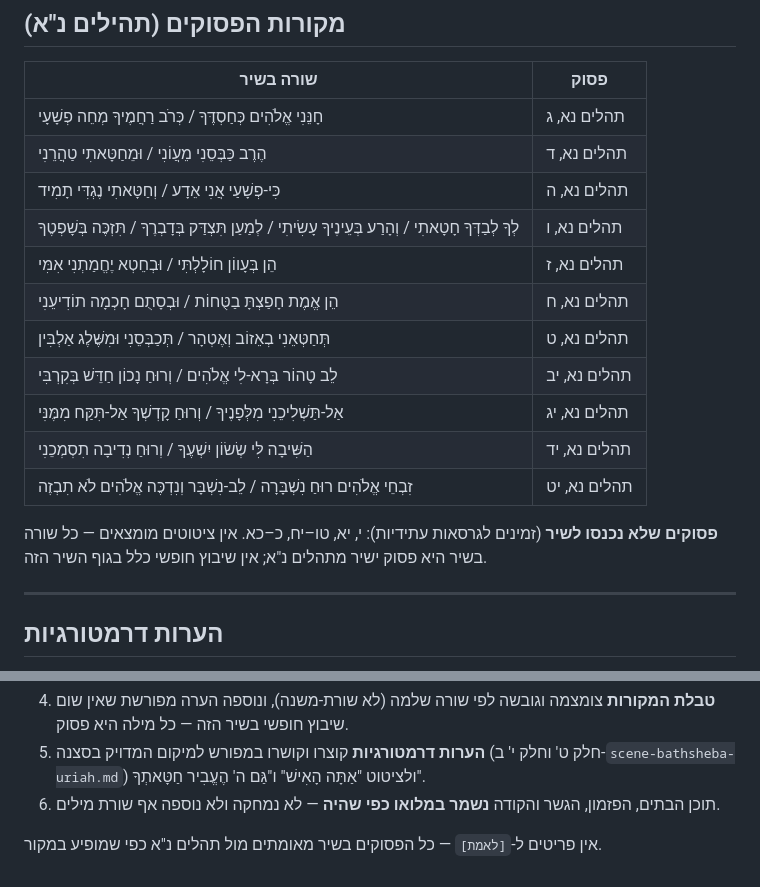
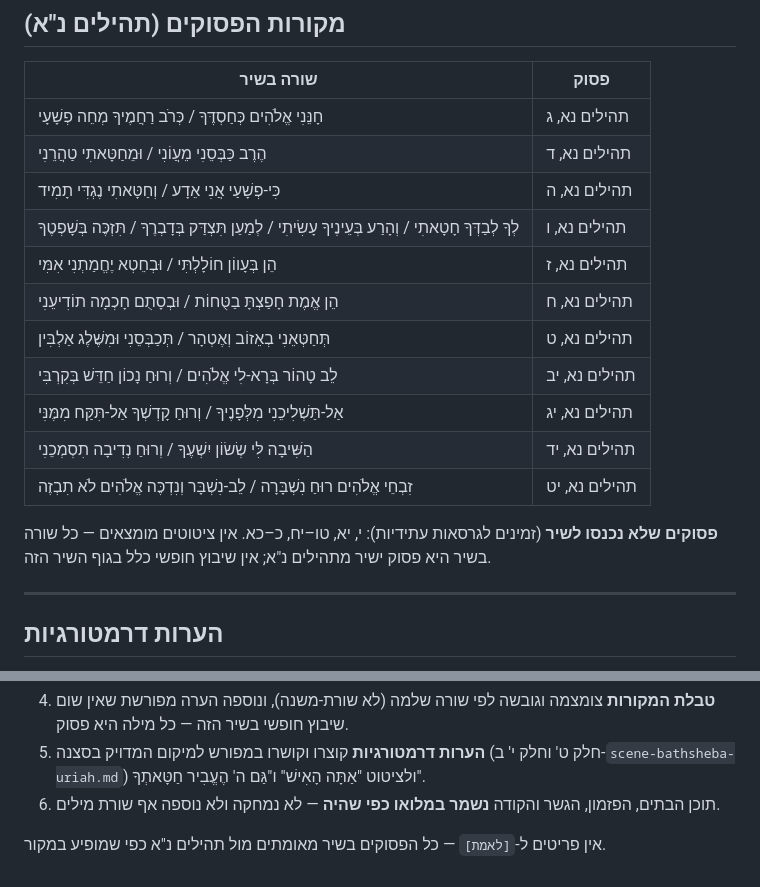
Before and after one commit to Roei-Barak/King_David, a Markdown page: edition-v1/songs/song-19-chatati.md, 2 parts joined by grey strips. Rendered like a GitHub page.

```diff
--- a/edition-v1/songs/song-19-chatati.md
+++ b/edition-v1/songs/song-19-chatati.md
@@ -122,20 +122,20 @@
 
 | שורה בשיר | פסוק |
 |---|---|
-| חָנֵּנִי אֱלֹהִים כְּחַסְדֶּךָ / כְּרֹב רַחֲמֶיךָ מְחֵה פְשָׁעָי | תהלים נא, ג |
-| הֶרֶב כַּבְּסֵנִי מֵעֲוֹנִי / וּמֵחַטָּאתִי טַהֲרֵנִי | תהלים נא, ד |
-| כִּי-פְשָׁעַי אֲנִי אֵדָע / וְחַטָּאתִי נֶגְדִּי תָמִיד | תהלים נא, ה |
-| לְךָ לְבַדְּךָ חָטָאתִי / וְהָרַע בְּעֵינֶיךָ עָשִׂיתִי / לְמַעַן תִּצְדַּק בְּדָבְרֶךָ / תִּזְכֶּה בְּשָׁפְטֶךָ | תהלים נא, ו |
-| הֵן בְּעָווֹן חוֹלָלְתִּי / וּבְחֵטְא יֶחֱמַתְנִי אִמִּי | תהלים נא, ז |
-| הֵן אֱמֶת חָפַצְתָּ בַטֻּחוֹת / וּבְסָתֻם חָכְמָה תוֹדִיעֵנִי | תהלים נא, ח |
-| תְּחַטְּאֵנִי בְאֵזוֹב וְאֶטְהָר / תְּכַבְּסֵנִי וּמִשֶּׁלֶג אַלְבִּין | תהלים נא, ט |
-| לֵב טָהוֹר בְּרָא-לִי אֱלֹהִים / וְרוּחַ נָכוֹן חַדֵּשׁ בְּקִרְבִּי | תהלים נא, יב |
-| אַל-תַּשְׁלִיכֵנִי מִלְּפָנֶיךָ / וְרוּחַ קָדְשְׁךָ אַל-תִּקַּח מִמֶּנִּי | תהלים נא, יג |
-| הַשִּׁיבָה לִּי שְׂשׂוֹן יִשְׁעֶךָ / וְרוּחַ נְדִיבָה תִסְמְכֵנִי | תהלים נא, יד |
-| זִבְחֵי אֱלֹהִים רוּחַ נִשְׁבָּרָה / לֵב-נִשְׁבָּר וְנִדְכֶּה אֱלֹהִים לֹא תִבְזֶה | תהלים נא, יט |
+| חָנֵּנִי אֱלֹהִים כְּחַסְדֶּךָ / כְּרֹב רַחֲמֶיךָ מְחֵה פְשָׁעָי | תהילים נא, ג |
+| הֶרֶב כַּבְּסֵנִי מֵעֲוֹנִי / וּמֵחַטָּאתִי טַהֲרֵנִי | תהילים נא, ד |
+| כִּי-פְשָׁעַי אֲנִי אֵדָע / וְחַטָּאתִי נֶגְדִּי תָמִיד | תהילים נא, ה |
+| לְךָ לְבַדְּךָ חָטָאתִי / וְהָרַע בְּעֵינֶיךָ עָשִׂיתִי / לְמַעַן תִּצְדַּק בְּדָבְרֶךָ / תִּזְכֶּה בְּשָׁפְטֶךָ | תהילים נא, ו |
+| הֵן בְּעָווֹן חוֹלָלְתִּי / וּבְחֵטְא יֶחֱמַתְנִי אִמִּי | תהילים נא, ז |
+| הֵן אֱמֶת חָפַצְתָּ בַטֻּחוֹת / וּבְסָתֻם חָכְמָה תוֹדִיעֵנִי | תהילים נא, ח |
+| תְּחַטְּאֵנִי בְאֵזוֹב וְאֶטְהָר / תְּכַבְּסֵנִי וּמִשֶּׁלֶג אַלְבִּין | תהילים נא, ט |
+| לֵב טָהוֹר בְּרָא-לִי אֱלֹהִים / וְרוּחַ נָכוֹן חַדֵּשׁ בְּקִרְבִּי | תהילים נא, יב |
+| אַל-תַּשְׁלִיכֵנִי מִלְּפָנֶיךָ / וְרוּחַ קָדְשְׁךָ אַל-תִּקַּח מִמֶּנִּי | תהילים נא, יג |
+| הַשִּׁיבָה לִּי שְׂשׂוֹן יִשְׁעֶךָ / וְרוּחַ נְדִיבָה תִסְמְכֵנִי | תהילים נא, יד |
+| זִבְחֵי אֱלֹהִים רוּחַ נִשְׁבָּרָה / לֵב-נִשְׁבָּר וְנִדְכֶּה אֱלֹהִים לֹא תִבְזֶה | תהילים נא, יט |
 
 **פסוקים שלא נכנסו לשיר** (זמינים לגרסאות עתידיות): י, יא, טו–יח, כ–כא.
-אין ציטוטים מומצאים — כל שורה בשיר היא פסוק ישיר מתהלים נ"א; אין שיבוץ חופשי כלל בגוף השיר הזה.
+אין ציטוטים מומצאים — כל שורה בשיר היא פסוק ישיר מתהילים נ"א; אין שיבוץ חופשי כלל בגוף השיר הזה.
 
 ---
 
@@ -158,4 +158,4 @@
 5. **הערות דרמטורגיות** קוצרו וקושרו במפורש למיקום המדויק בסצנה (חלק ט' וחלק י' ב-`scene-bathsheba-uriah.md`) ולציטוט "אַתָּה הָאִישׁ" ו"גַּם ה' הֶעֱבִיר חַטָּאתְךָ".
 6. תוכן הבתים, הפזמון, הגשר והקודה **נשמר במלואו כפי שהיה** — לא נמחקה ולא נוספה אף שורת מילים.
 
-אין פריטים ל-`[לאמת]` — כל הפסוקים בשיר מאומתים מול תהלים נ"א כפי שמופיע במקור.
+אין פריטים ל-`[לאמת]` — כל הפסוקים בשיר מאומתים מול תהילים נ"א כפי שמופיע במקור.
```
Also changed, not shown: other parts of edition-v1/songs/song-19-chatati.md (+13 -13 lines).
